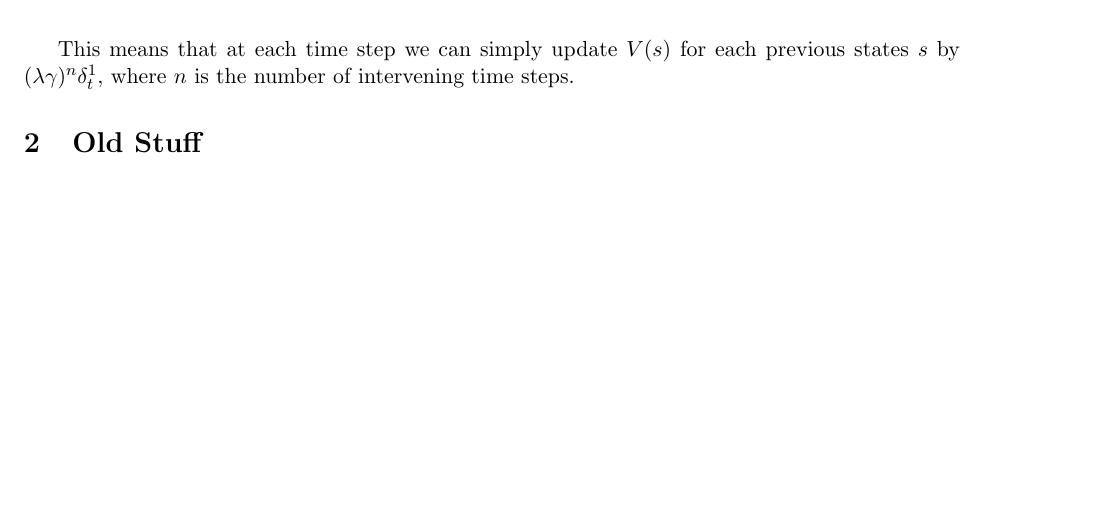
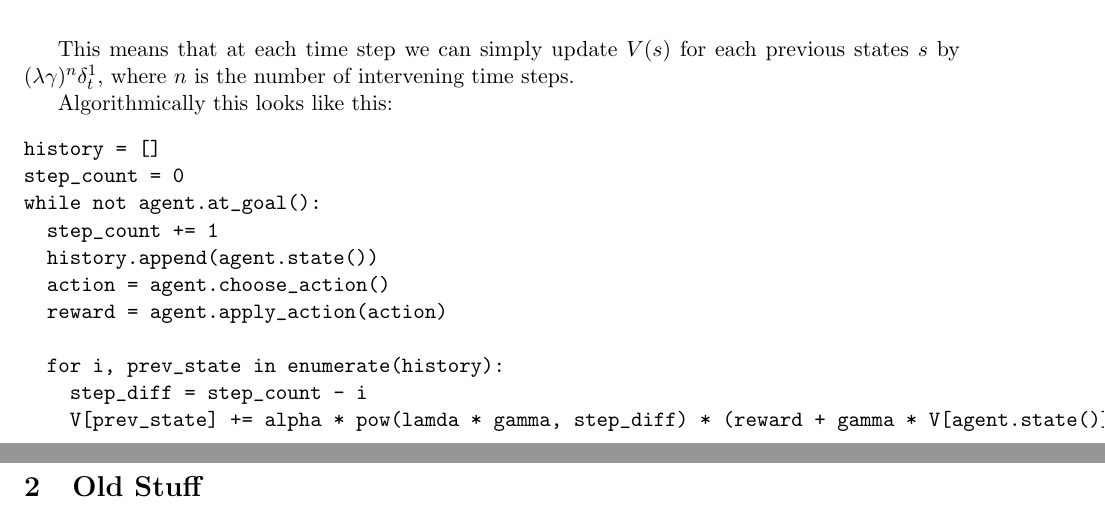
Before and after one commit to armatthews/Notes, a LaTeX document (BackwardSarsa/sarsa.tex): part of page 2 of 5 before the commit and two parts of pages 2 and 3 of 5 after it, the two joined at a grey line, cut so that both start at the same text, the shorter picture padded with empty space. Compiled offline with pdfLaTeX.

Commit message:
Added some pseudocode

```diff
--- a/BackwardSarsa/sarsa.tex
+++ b/BackwardSarsa/sarsa.tex
@@ -61,6 +61,21 @@ G_t - V(S_t) &= (1-\lambda)\sum_{i=1}^\infty \big[\lambda^{i-1} G^i_t \big] - G^
 
 This means that at each time step we can simply update $V(s)$ for each previous states $s$ by $(\lambda\gamma)^n\delta^1_t$,
 where $n$ is the number of intervening time steps.
+
+Algorithmically this looks like this:
+\begin{verbatim}
+history = []
+step_count = 0
+while not agent.at_goal():
+  step_count += 1
+  history.append(agent.state())
+  action = agent.choose_action()
+  reward = agent.apply_action(action)
+
+  for i, prev_state in enumerate(history):
+    step_diff = step_count - i
+    V[prev_state] += alpha * pow(lamda * gamma, step_diff) * (reward + gamma * V[agent.state()] - V[history[-1]])
+\end{verbatim}
 
 \section{Old Stuff}
 
```
Also changed, not shown: 1 other file.
